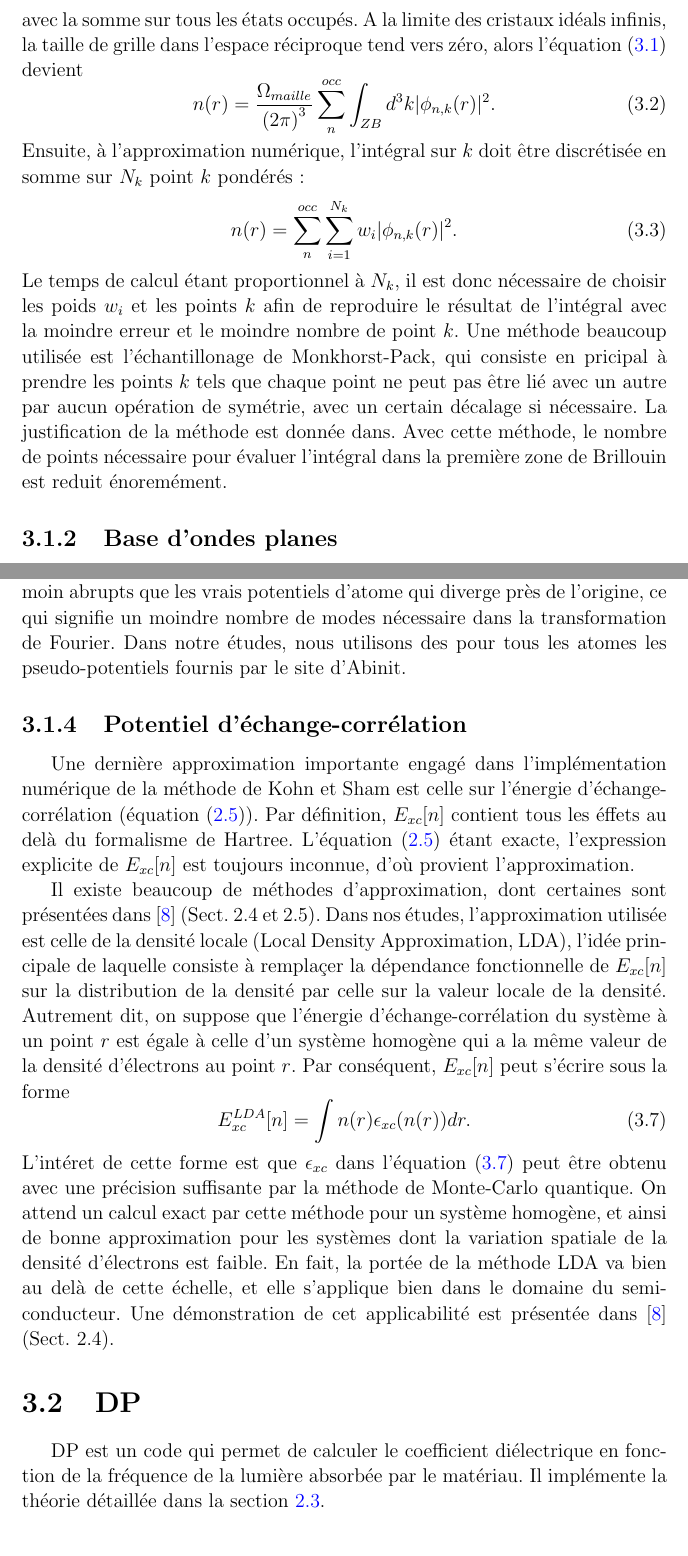
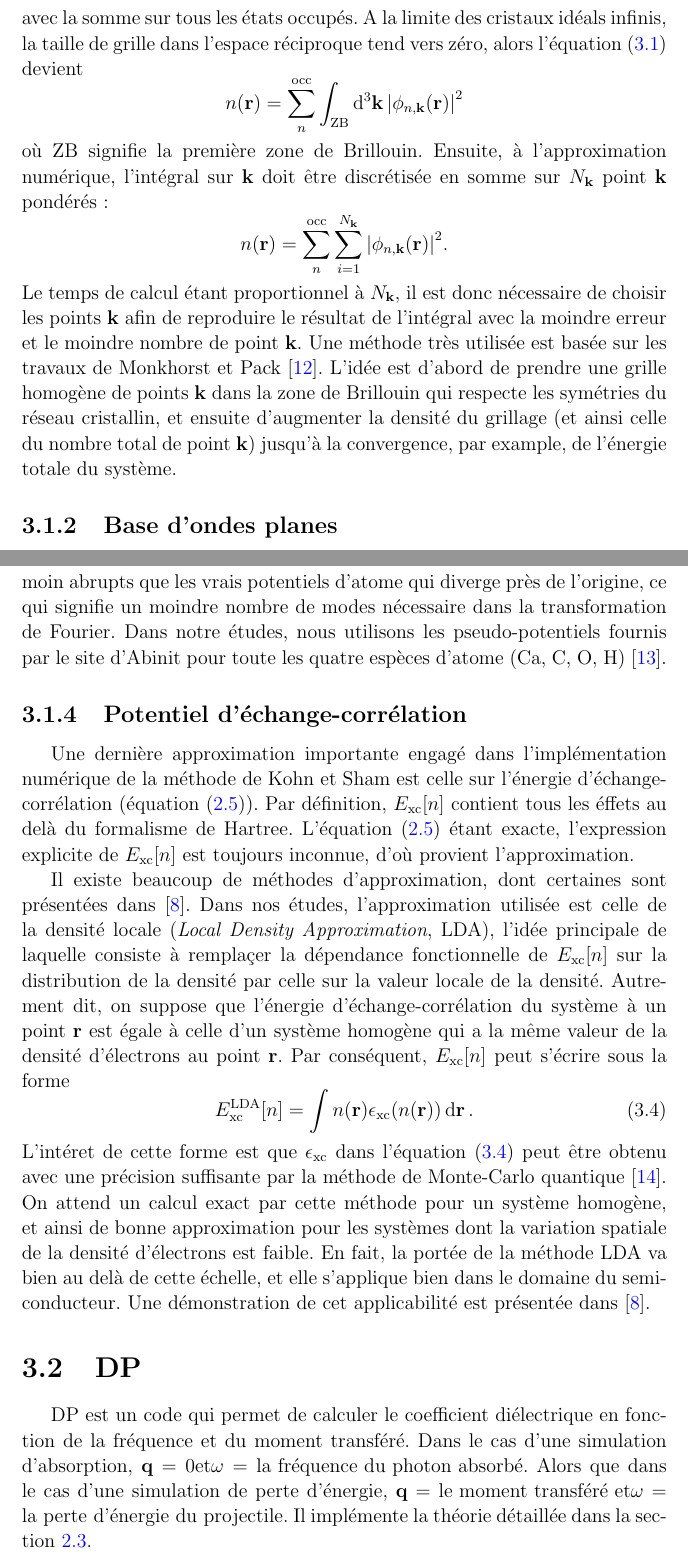
Before and after one commit to ehchao/PRL, a LaTeX document (rapport.tex, which reads data/chapter3.tex): two parts of pages 12 and 14 of 26 before the commit and two parts of pages 12 and 14 of 27 after it, joined at a grey line, cut so that both start at the same text. Compiled offline with pdfLaTeX.

Commit message:
Review of chapter 3 according to M. Sottile, add bibliography.

```diff
--- a/data/chapter3.tex
+++ b/data/chapter3.tex
@@ -39,29 +39,27 @@ le vecteur d'onde $k$ dans la première zone de Brillouin, et l'indice de bande
 La densité de charge s'exprime donc par
 \begin{equation}
-  \label{eqn-den1}
-  n(r) = \frac{\Omega_{maille}}{{(2\pi)}^3} \sum_{n, k}^{occ}|\phi_{n, k}(r)|^2,
+  \label{eqn-den}
+  n(\vb{r}) = \sum_{n, \vb{k}}^\V{occ}\abs{\phi_{n, \vb{k}}(\vb{r})}^2,
 \end{equation}
 avec la somme sur tous les états occupés.
 A la limite des cristaux idéals infinis, la taille de grille dans l'espace réciproque tend vers zéro,
-alors l'\cref{eqn-den1} devient
-\begin{equation}
-  \label{eqn-den2}
-  n(r) = \frac{\Omega_{maille}}{{(2\pi)}^3} \sum_n^{occ}\int_{ZB}d^3k|\phi_{n, k}(r)|^2.
-\end{equation}
-Ensuite, à l'approximation numérique,
-l'intégral sur $k$ doit être discrétisée en somme sur $N_k$ point $k$ pondérés:
-\begin{equation}
-  \label{eqn-den3}
-  n(r) = \sum_n^{occ}\sum_{i=1}^{N_k}w_i|\phi_{n, k}(r)|^2.
-\end{equation}
-Le temps de calcul étant proportionnel à $N_k$,
-il est donc nécessaire de choisir les poids $w_i$ et les points $k$ afin de reproduire le résultat
-de l'intégral avec la moindre erreur et le moindre nombre de point $k$.
-Une méthode beaucoup utilisée est l'échantillonage de Monkhorst-Pack,
-qui consiste en pricipal à prendre les points $k$ tels que chaque point ne peut pas être lié avec un autre par aucun opération de symétrie, %TODO:not clear enough
-avec un certain décalage si nécessaire.
-La justification de la méthode est donnée dans. %TODO:find reference
-Avec cette méthode, le nombre de points nécessaire pour évaluer l'intégral dans la première zone de Brillouin est reduit énoremément.
+alors l'\cref{eqn-den} devient
+\begin{equation*}
+  n(\vb{r}) = \sum_n^\V{occ}\int_{\V{ZB}}\dd[3]{\vb{k}}\abs{\phi_{n, \vb{k}}(\vb{r})}^2
+\end{equation*}
+où ZB signifie la première zone de Brillouin. Ensuite, à l'approximation numérique,
+l'intégral sur $\vb{k}$ doit être discrétisée en somme sur $N_{\vb{k}}$ point $\vb{k}$ pondérés:
+\begin{equation*}
+  n(\vb{r}) = \sum_n^\V{occ}\sum_{i=1}^{N_{\vb{k}}}\abs{\phi_{n, \vb{k}}(\vb{r})}^2.
+\end{equation*}
+Le temps de calcul étant proportionnel à $N_{\vb{k}}$,
+il est donc nécessaire de choisir les points $\vb{k}$ afin de reproduire le résultat
+de l'intégral avec la moindre erreur et le moindre nombre de point $\vb{k}$.
+Une méthode très utilisée est basée sur les travaux de Monkhorst et Pack~\cite{Monkhorst1976}.
+L'idée est d'abord de prendre une grille homogène de points $\vb{k}$ dans la zone de Brillouin
+qui respecte les symétries du réseau cristallin,
+et ensuite d'augmenter la densité du grillage (et ainsi celle du nombre total de point $\vb{k}$)
+jusqu'à la convergence, par example, de l'énergie totale du système.
 
 \subsection{Base d'ondes planes}
 \label{subsec-planewave}
@@ -106,39 +107,44 @@ Un autre avantage moin évident mais aussi important est la réduction du seuil
 c'est-à-dire l'augmentation de l'efficacité du calcul, car les pseudo-potentiels sont beaucoup moin abrupts
 que les vrais potentiels d'atome qui diverge près de l'origine,
 ce qui signifie un moindre nombre de modes nécessaire dans la transformation de Fourier.
-Dans notre études, nous utilisons des pour tous les atomes les pseudo-potentiels fournis par le site d'Abinit. %TODO:Give explicite source.
+Dans notre études, nous utilisons les pseudo-potentiels fournis par le site d'Abinit pour toute les
+quatre espèces d'atome (Ca, C, O, H)~\cite{Pseudo}.
 
 \subsection{Potentiel d'échange-corrélation}
 \label{subsec-xc}
 Une dernière approximation importante engagé dans l'implémentation numérique
 de la méthode de Kohn et Sham est celle sur l'énergie d'échange-corrélation (\cref{eqn-exc}).
-Par définition, $E_{xc}[n]$ contient tous les éffets au delà du formalisme de Hartree.
-L'\cref{eqn-exc} étant exacte, l'expression explicite de $E_{xc}[n]$ est toujours inconnue,
+Par définition, $E_{\V{xc}}[n]$ contient tous les éffets au delà du formalisme de Hartree.
+L'\cref{eqn-exc} étant exacte, l'expression explicite de $E_{\V{xc}}[n]$ est toujours inconnue,
 d'où provient l'approximation.
 
 Il existe beaucoup de méthodes d'approximation,
-dont certaines sont présentées dans~\cite{Sottile2003} (Sect. 2.4 et 2.5).
-Dans nos études, l'approximation utilisée est celle de la densité locale (Local Density Approximation, LDA),
-l'idée principale de laquelle consiste à remplaçer la dépendance fonctionnelle de $E_{xc}[n]$
+dont certaines sont présentées dans~\cite{Sottile2003}.
+Dans nos études, l'approximation utilisée est celle de la densité locale (\textit{Local Density Approximation}, LDA),
+l'idée principale de laquelle consiste à remplaçer la dépendance fonctionnelle de $E_{\V{xc}}[n]$
 sur la distribution de la densité par celle sur la valeur locale de la densité.
-Autrement dit, on suppose que l'énergie d'échange-corrélation du système à un point $r$
-est égale à celle d'un système homogène qui a la même valeur de la densité d'électrons au point $r$.
-Par conséquent, $E_{xc}[n]$ peut s'écrire sous la forme
+Autrement dit, on suppose que l'énergie d'échange-corrélation du système à un point $\vb{r}$
+est égale à celle d'un système homogène qui a la même valeur de la densité d'électrons au point $\vb{r}$.
+Par conséquent, $E_{\V{xc}}[n]$ peut s'écrire sous la forme
 \begin{equation}
   \label{eqn-exc-lda}
-  E_{xc}^{LDA}[n] = \int n(r)\epsilon_{xc}(n(r)) dr.
+  E_{\V{xc}}^{\V{LDA}}[n] = \int n(\vb{r})\epsilon_{\V{xc}}(n(\vb{r})) \dd{\vb{r}}.
 \end{equation}
-L'intéret de cette forme est que $\epsilon_{xc}$ dans l'\cref{eqn-exc-lda} peut être obtenu avec
-une précision suffisante par la méthode de Monte-Carlo quantique.
+L'intéret de cette forme est que $\epsilon_{\V{xc}}$ dans l'\cref{eqn-exc-lda} peut être obtenu avec
+une précision suffisante par la méthode de Monte-Carlo quantique~\cite{ceperley1980}.
 On attend un calcul exact par cette méthode pour un système homogène,
 et ainsi de bonne approximation pour les systèmes dont la variation spatiale de la densité d'électrons est faible.
 En fait, la portée de la méthode LDA va bien au delà de cette échelle,
 et elle s'applique bien dans le domaine du semi-conducteur.
-Une démonstration de cet applicabilité est présentée dans~\cite{Sottile2003} (Sect. 2.4).
+Une démonstration de cet applicabilité est présentée dans~\cite{Sottile2003}.
 
 \section{DP}
 DP est un code qui permet de calculer le coefficient diélectrique
-en fonction de la fréquence de la lumière absorbée par le matériau.
+en fonction de la fréquence et du moment transféré.
+Dans le cas d'une simulation d'absorption,
+$\vb{q}=0 \text{et} \omega = \text{la fréquence du photon absorbé}$.
+Alors que dans le cas d'une simulation de perte d'énergie,
+$\vb{q}= \text{le moment transféré et} \omega = \text{la perte d'énergie du projectile}$.
 Il implémente la théorie détaillée dans la \cref{sec-TDDFT}.
 
 \subsection{Noyau d'échange-corrélation}
```
Also changed, not shown: PRL.bib (+41 -1 lines), data/chapter4.tex (+1 -3 lines), data/chapter3.tex (60 more changed lines).
